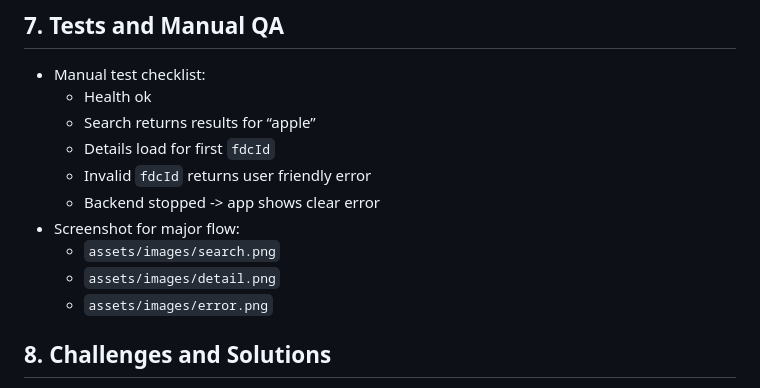
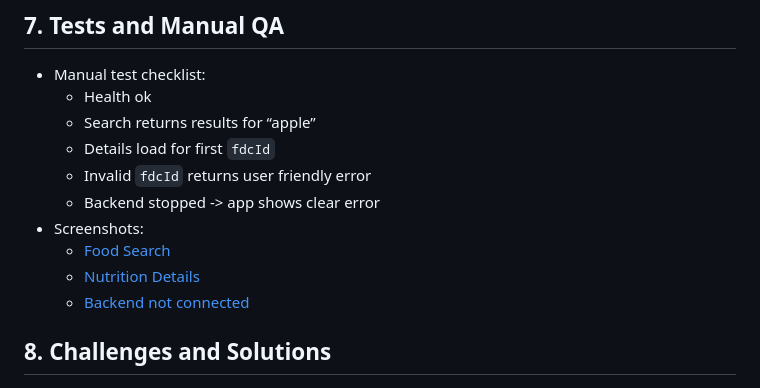
Before and after one commit to mandeep404/food_app_assignment, a Markdown page: docs/technical_writeup.md, the part around the change. Rendered like a GitHub page.

Commit message:
Adding images to technical_writeup.md

```diff
--- a/docs/technical_writeup.md
+++ b/docs/technical_writeup.md
@@ -112,10 +112,10 @@ uvicorn main:app --reload --port 8000
   - Details load for first `fdcId`
   - Invalid `fdcId` returns user friendly error
   - Backend stopped -> app shows clear error
-- Screenshot for major flow:
-  - `assets/images/search.png`
-  - `assets/images/detail.png`
-  - `assets/images/error.png`
+- Screenshots:
+  - [Food Search](assets/images/search.png)
+  - [Nutrition Details](assets/images/detail.png)
+  - [Backend not connected](assets/images/error.png)
 
 ## 8. Challenges and Solutions
 - CORS issues solved by FastAPI middleware
```
